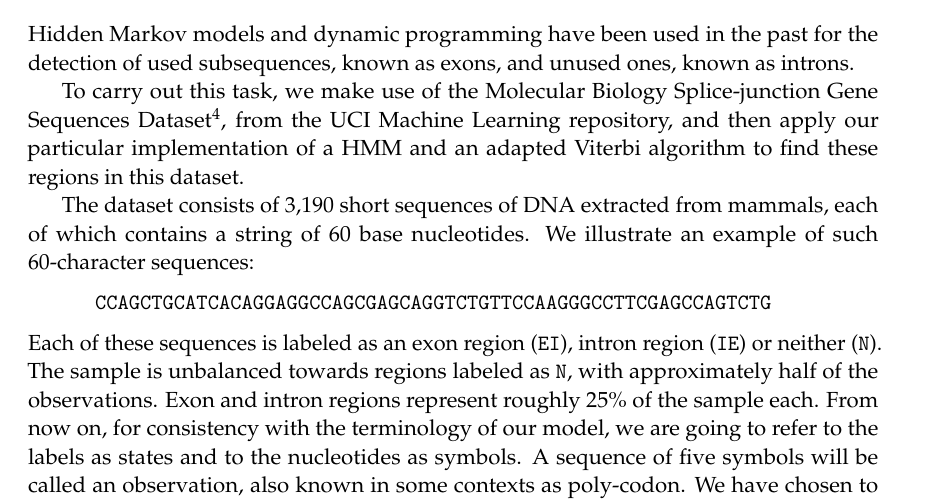
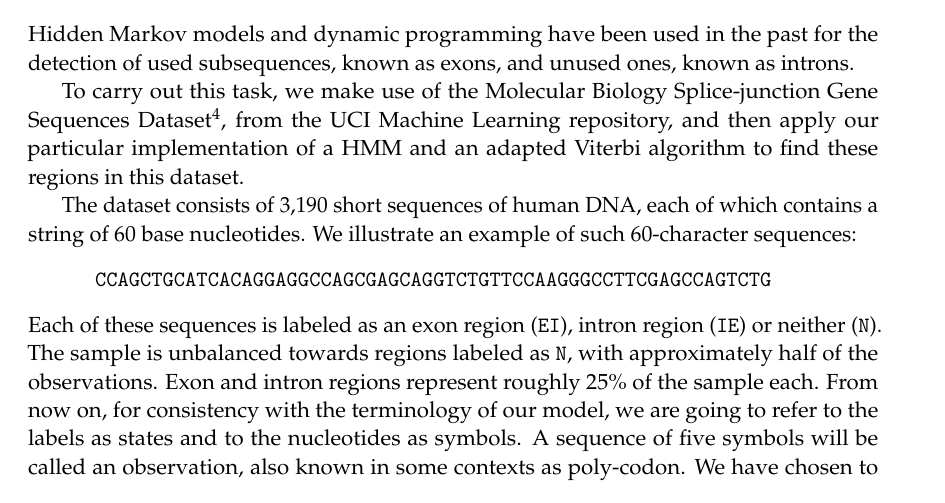
Before and after one commit to mtorrens/dna, a LaTeX paper (doc/report.tex): part of page 3 of 6, cut so that both start at the same text. Compiled offline with pdfLaTeX.

Commit message:
General improvements

```diff
--- a/doc/report.tex
+++ b/doc/report.tex
@@ -100,7 +100,7 @@ Hidden Markov models and dynamic programming have been used in the past for the
 
 To carry out this task, we make use of the Molecular Biology Splice-junction Gene Sequences Dataset\footnote{Available publicly at: \texttt{http://bit.ly/25yuniW} \cite{lichman}.}, from the UCI Machine Learning repository, and then apply our particular implementation of a HMM and an adapted Viterbi algorithm to find these regions in this dataset.
 
-The dataset consists of 3,190 short sequences of DNA extracted from mammals, each of which contains a string of 60 base nucleotides. We illustrate an example of such 60-character sequences:
+The dataset consists of 3,190 short sequences of human DNA, each of which contains a string of 60 base nucleotides. We illustrate an example of such 60-character sequences:
 \begin{eqnarray}
 \texttt{CCAGCTGCATCACAGGAGGCCAGCGAGCAGGTCTGTTCCAAGGGCCTTCGAGCCAGTCTG}  \nonumber
 \end{eqnarray}
```
Also changed, not shown: doc/report.pdf, 2 other files.
